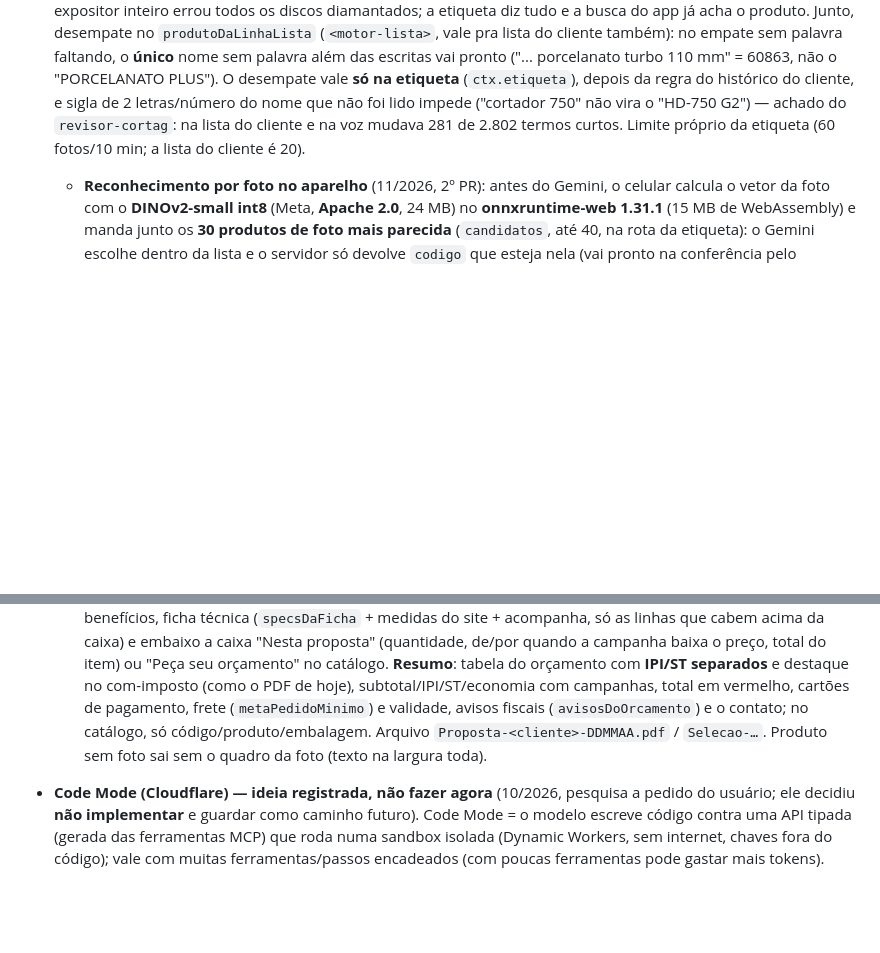
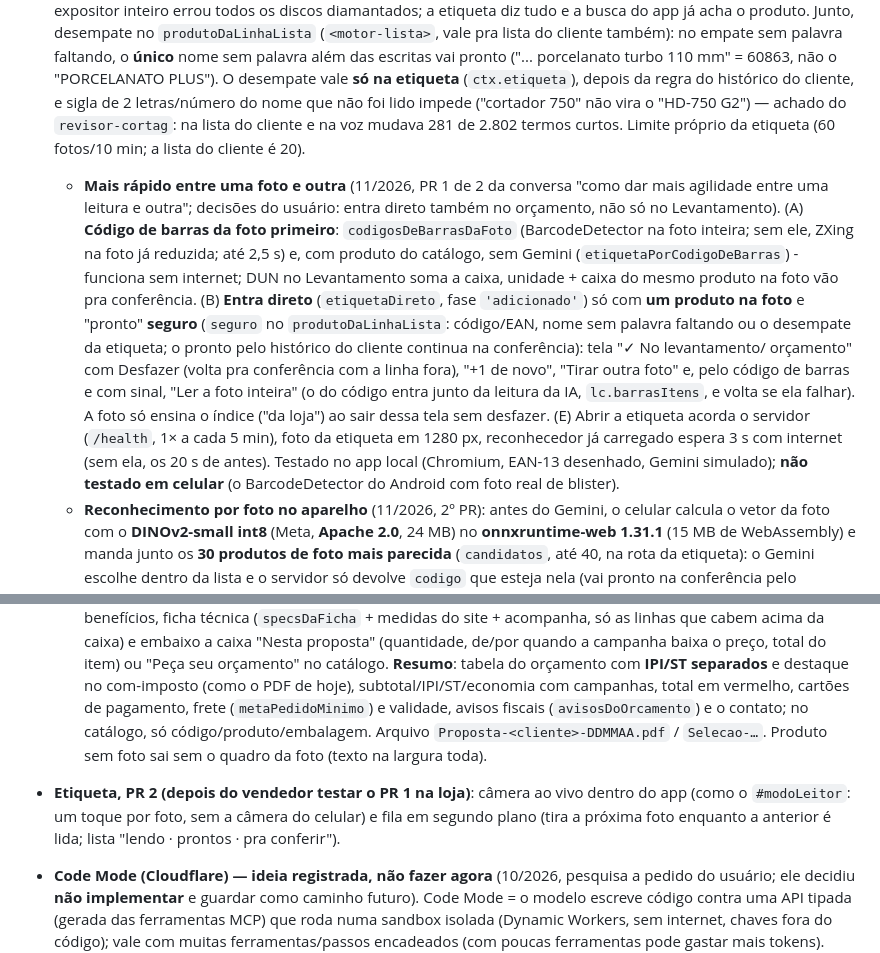
Before and after one commit to russomichelrusso-debug/appdb, a Markdown page: CLAUDE.md, 2 parts joined by grey strips. Rendered like a GitHub page; blank space fills up the shorter version.

Commit message:
CLAUDE.md: etiqueta mais ágil (PR 1) e o PR 2 em Caminho a seguir
Co-Authored-By: Claude Opus 5.5 <noreply@anthropic.com>
Claude-Session: https://claude.ai/code/session_01MrYLYpnkcD7yucmpudxXmS

```diff
--- a/CLAUDE.md
+++ b/CLAUDE.md
@@ -1574,6 +1574,19 @@ Supabase, sem PR — não é mudança de código.
   "PORCELANATO PLUS"). O desempate vale **só na etiqueta** (`ctx.etiqueta`), depois da regra do histórico do cliente, e sigla de 2
   letras/número do nome que não foi lido impede ("cortador 750" não vira o "HD-750 G2") — achado do `revisor-cortag`: na lista do
   cliente e na voz mudava 281 de 2.802 termos curtos. Limite próprio da etiqueta (60 fotos/10 min; a lista do cliente é 20).
+  - **Mais rápido entre uma foto e outra** (11/2026, PR 1 de 2 da conversa "como dar mais agilidade entre uma leitura e
+    outra"; decisões do usuário: entra direto também no orçamento, não só no Levantamento). (A) **Código de barras da foto
+    primeiro**: `codigosDeBarrasDaFoto` (BarcodeDetector na foto inteira; sem ele, ZXing na foto já reduzida; até 2,5 s) e, com
+    produto do catálogo, sem Gemini (`etiquetaPorCodigoDeBarras`) - funciona sem internet; DUN no Levantamento soma a caixa,
+    unidade + caixa do mesmo produto na foto vão pra conferência. (B) **Entra direto** (`etiquetaDireto`, fase `'adicionado'`)
+    só com **um produto na foto** e "pronto" **seguro** (`seguro` no `produtoDaLinhaLista`: código/EAN, nome sem palavra
+    faltando ou o desempate da etiqueta; o pronto pelo histórico do cliente continua na conferência): tela "✓ No levantamento/
+    orçamento" com Desfazer (volta pra conferência com a linha fora), "+1 de novo", "Tirar outra foto" e, pelo código de barras
+    e com sinal, "Ler a foto inteira" (o do código entra junto da leitura da IA, `lc.barrasItens`, e volta se ela falhar). A
+    foto só ensina o índice ("da loja") ao sair dessa tela sem desfazer. (E) Abrir a etiqueta acorda o servidor (`/health`, 1×
+    a cada 5 min), foto da etiqueta em 1280 px, reconhecedor já carregado espera 3 s com internet (sem ela, os 20 s de antes).
+    Testado no app local (Chromium, EAN-13 desenhado, Gemini simulado); **não testado em celular** (o BarcodeDetector do Android
+    com foto real de blister).
   - **Reconhecimento por foto no aparelho** (11/2026, 2º PR): antes do Gemini, o celular calcula o vetor da foto com o **DINOv2-small
     int8** (Meta, **Apache 2.0**, 24 MB) no **onnxruntime-web 1.31.1** (15 MB de WebAssembly) e manda junto os **30 produtos de foto
     mais parecida** (`candidatos`, até 40, na rota da etiqueta): o Gemini escolhe dentro da lista e o servidor só devolve `codigo` que
@@ -1694,6 +1707,9 @@ Supabase, sem PR — não é mudança de código.
      campanhas, total em vermelho, cartões de pagamento, frete (`metaPedidoMinimo`) e validade, avisos fiscais (`avisosDoOrcamento`)
      e o contato; no catálogo, só código/produto/embalagem. Arquivo `Proposta-<cliente>-DDMMAA.pdf` / `Selecao-…`. Produto sem
      foto sai sem o quadro da foto (texto na largura toda).
+- **Etiqueta, PR 2 (depois do vendedor testar o PR 1 na loja)**: câmera ao vivo dentro do app (como o `#modoLeitor`: um
+  toque por foto, sem a câmera do celular) e fila em segundo plano (tira a próxima foto enquanto a anterior é lida; lista
+  "lendo · prontos · pra conferir").
 - **Code Mode (Cloudflare) — ideia registrada, não fazer agora** (10/2026, pesquisa a pedido do usuário; ele decidiu **não
   implementar** e guardar como caminho futuro). Code Mode = o modelo escreve código contra uma API tipada (gerada das ferramentas MCP)
   que roda numa sandbox isolada (Dynamic Workers, sem internet, chaves fora do código); vale com muitas ferramentas/passos encadeados
```
